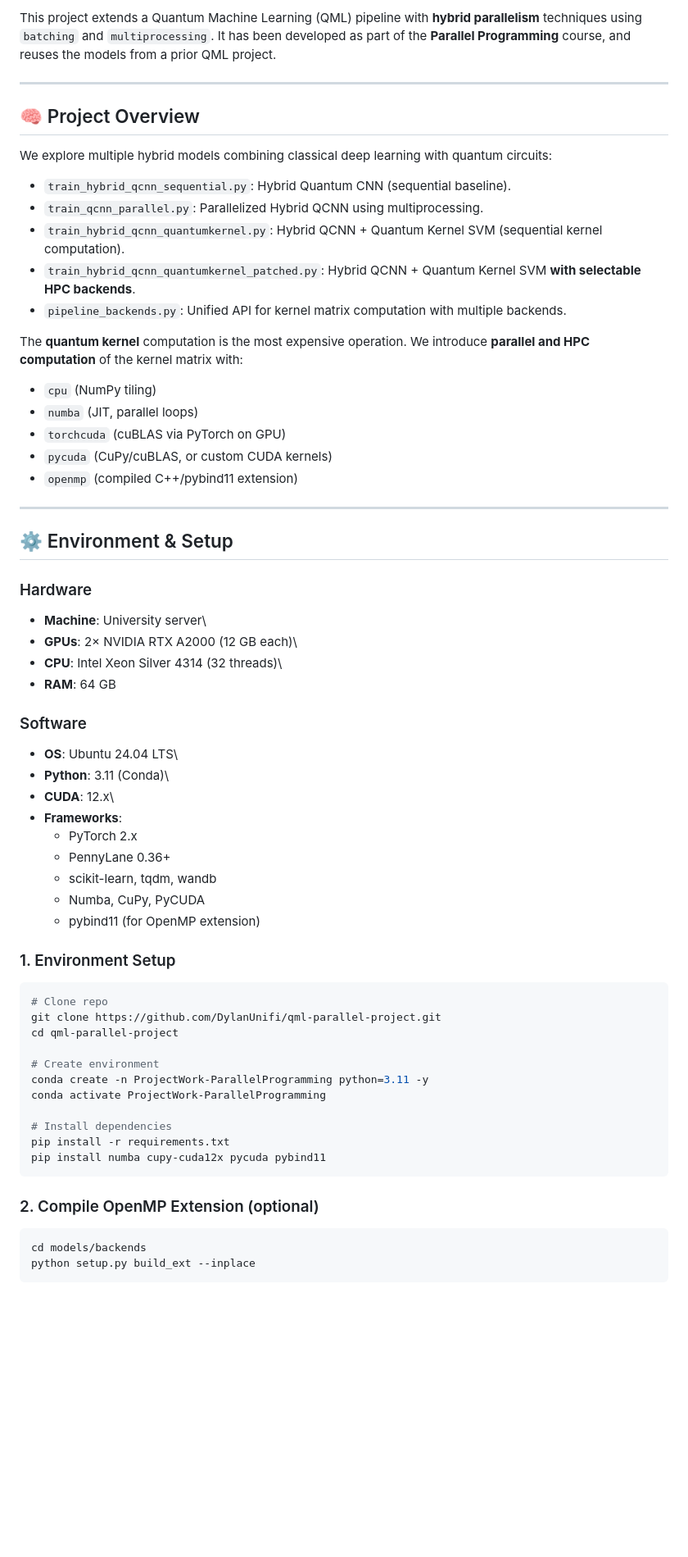
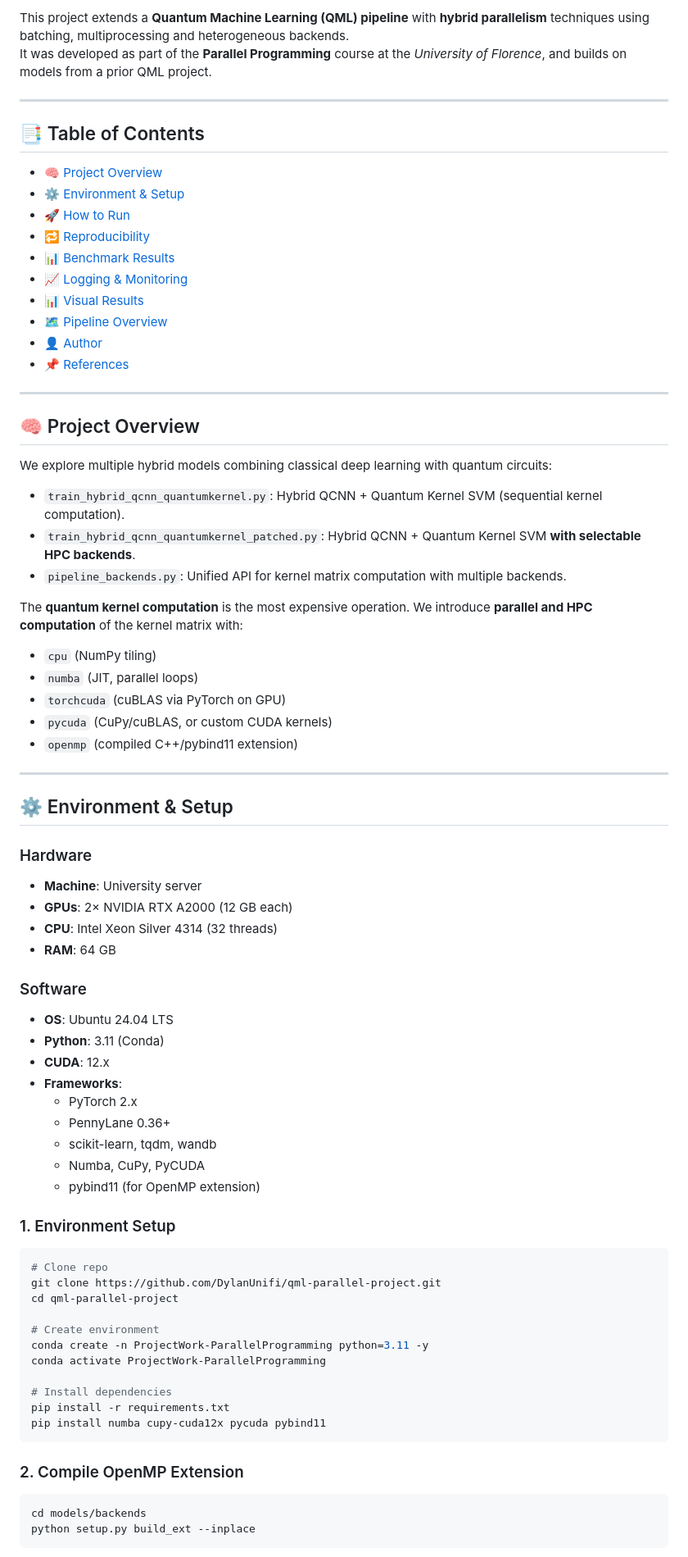
Before and after one commit to DylanUnifi/ProjectWorkParallelProgramming, a Markdown page: README.md, the part around one of its changes. Shown at 82% size. Rendered like a GitHub page; blank space fills up the shorter version.

````diff
--- a/README.md
+++ b/README.md
@@ -5,62 +6,64 @@ Dashboard](https://img.shields.io/badge/Weights_%26_Biases-Dashboard-orange?logo
 
-This project extends a Quantum Machine Learning (QML) pipeline with
-**hybrid parallelism** techniques using `batching` and
-`multiprocessing`. It has been developed as part of the **Parallel
-Programming** course, and reuses the models from a prior QML project.
+This project extends a **Quantum Machine Learning (QML) pipeline** with **hybrid parallelism** techniques using batching, multiprocessing and heterogeneous backends.
+It was developed as part of the **Parallel Programming** course at the *University of Florence*, and builds on models from a prior QML project.
 
-------------------------------------------------------------------------
+---
+
+## 📑 Table of Contents
+- [🧠 Project Overview](#-project-overview)
+- [⚙️ Environment & Setup](#️-environment--setup)
+- [🚀 How to Run](#-how-to-run)
+- [🔁 Reproducibility](#-reproducibility)
+- [📊 Benchmark Results](#-benchmark-results)
+- [📈 Logging & Monitoring](#-logging--monitoring)
+- [📊 Visual Results](#-visual-results)
+- [🗺️ Pipeline Overview](#️-pipeline-overview)
+- [👤 Author](#-author)
+- [📌 References](#-references)
+---
 
 ## 🧠 Project Overview
 
-We explore multiple hybrid models combining classical deep learning with
-quantum circuits:
+We explore multiple hybrid models combining classical deep learning with quantum circuits:
 
--   `train_hybrid_qcnn_sequential.py`: Hybrid Quantum CNN (sequential
-    baseline).
--   `train_qcnn_parallel.py`: Parallelized Hybrid QCNN using
-    multiprocessing.
--   `train_hybrid_qcnn_quantumkernel.py`: Hybrid QCNN + Quantum Kernel
-    SVM (sequential kernel computation).
--   `train_hybrid_qcnn_quantumkernel_patched.py`: Hybrid QCNN + Quantum
-    Kernel SVM **with selectable HPC backends**.
--   `pipeline_backends.py`: Unified API for kernel matrix computation
-    with multiple backends.
+- `train_hybrid_qcnn_quantumkernel.py`: Hybrid QCNN + Quantum Kernel SVM (sequential kernel computation).
+- `train_hybrid_qcnn_quantumkernel_patched.py`: Hybrid QCNN + Quantum Kernel SVM **with selectable HPC backends**.
+- `pipeline_backends.py`: Unified API for kernel matrix computation with multiple backends.
 
-The **quantum kernel** computation is the most expensive operation. We
-introduce **parallel and HPC computation** of the kernel matrix with:
+The **quantum kernel computation** is the most expensive operation. We introduce **parallel and HPC computation** of the kernel matrix with:
 
--   `cpu` (NumPy tiling)
--   `numba` (JIT, parallel loops)
--   `torchcuda` (cuBLAS via PyTorch on GPU)
--   `pycuda` (CuPy/cuBLAS, or custom CUDA kernels)
--   `openmp` (compiled C++/pybind11 extension)
+- `cpu` (NumPy tiling)
+- `numba` (JIT, parallel loops)
+- `torchcuda` (cuBLAS via PyTorch on GPU)
+- `pycuda` (CuPy/cuBLAS, or custom CUDA kernels)
+- `openmp` (compiled C++/pybind11 extension)
 
-------------------------------------------------------------------------
+---
 
 ## ⚙️ Environment & Setup
 
 ### Hardware
 
--   **Machine**: University server\
--   **GPUs**: 2× NVIDIA RTX A2000 (12 GB each)\
--   **CPU**: Intel Xeon Silver 4314 (32 threads)\
--   **RAM**: 64 GB
+- **Machine**: University server
+- **GPUs**: 2× NVIDIA RTX A2000 (12 GB each)
+- **CPU**: Intel Xeon Silver 4314 (32 threads)
+- **RAM**: 64 GB
 
 ### Software
 
--   **OS**: Ubuntu 24.04 LTS\
--   **Python**: 3.11 (Conda)\
--   **CUDA**: 12.x\
--   **Frameworks**:
-    -   PyTorch 2.x
-    -   PennyLane 0.36+
-    -   scikit-learn, tqdm, wandb
-    -   Numba, CuPy, PyCUDA
-    -   pybind11 (for OpenMP extension)
+- **OS**: Ubuntu 24.04 LTS
+- **Python**: 3.11 (Conda)
+- **CUDA**: 12.x
+- **Frameworks**:
+  - PyTorch 2.x
+  - PennyLane 0.36+
+  - scikit-learn, tqdm, wandb
+  - Numba, CuPy, PyCUDA
+  - pybind11 (for OpenMP extension)
 
 ### 1. Environment Setup
 
-``` bash
+```bash
 # Clone repo
 git clone https://github.com/DylanUnifi/qml-parallel-project.git
 cd qml-parallel-project
@@ -74,9 +77,9 @@ pip install -r requirements.txt
 pip install numba cupy-cuda12x pycuda pybind11
 ```
 
-### 2. Compile OpenMP Extension (optional)
+### 2. Compile OpenMP Extension
 
-``` bash
+```bash
 cd models/backends
 python setup.py build_ext --inplace
 ```
````
Also changed, not shown: other parts of README.md (+110 -207 lines).
